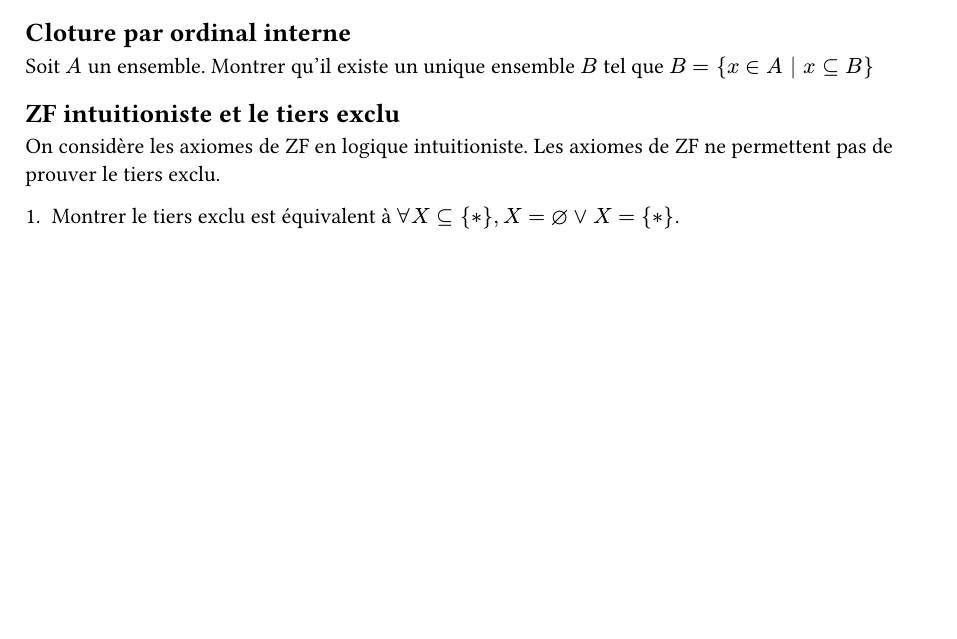
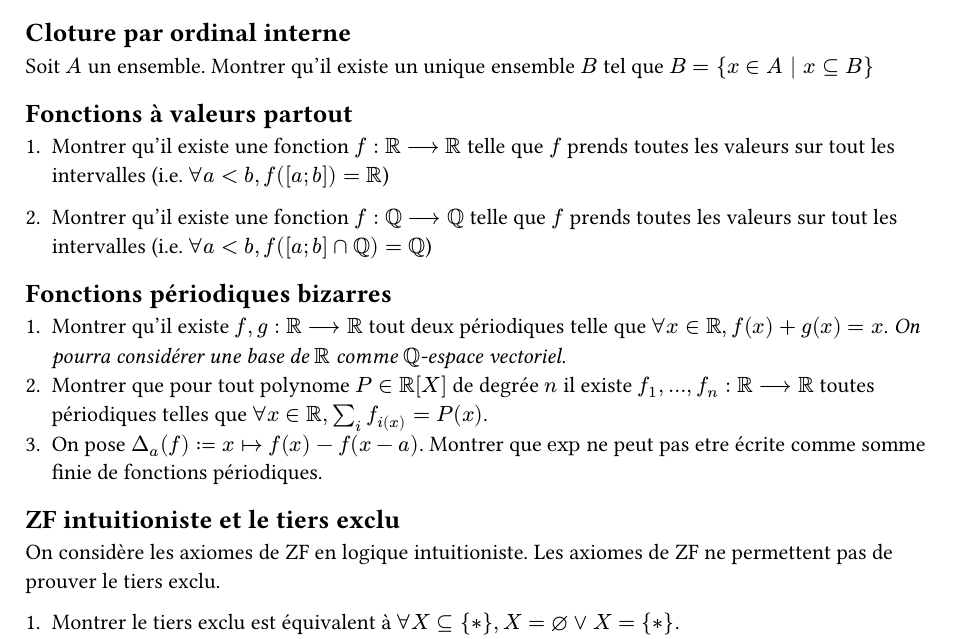
Before and after one commit to Cypooos/la-totale, a Typst document (main.typ, which reads math/model.typ): part of page 120 of 122, cut so that both start at the same text, the shorter picture padded with empty space. Compiled offline with Typst 0.15.

Commit message:
model: fonctions à valeurs partout, fonction périodiques bizarre

```diff
--- a/math/model.typ
+++ b/math/model.typ
@@ -37,6 +37,20 @@ Soit $A$ un ensemble. Montrer qu'il existe un unique ensemble $B$ tel que $B = {
   - On peut montrer que $B$ est transitif et inclus dans $A$
   - $B$ est en réalité le plus grand ensemble transitif inclus dans $A$
 */
+
+== Fonctions à valeurs partout
+
+1. Montrer qu'il existe une fonction $f : RR --> RR$ telle que $f$ prends toutes les valeurs sur tout les intervalles (i.e. $forall a < b, f([a;b]) = RR$)
+
+2. Montrer qu'il existe une fonction $f : QQ --> QQ$ telle que $f$ prends toutes les valeurs sur tout les intervalles (i.e. $forall a < b, f([a;b] inter QQ) = QQ$)
+
+== Fonctions périodiques bizarres
+
+1. Montrer qu'il existe $f,g : RR --> RR$ tout deux périodiques telle que $forall x in RR, f(x) + g(x) = x$. _On pourra considérer une base de $RR$ comme $QQ$-espace vectoriel._
+2. Montrer que pour tout polynome $P in RR[X]$ de degrée $n$ il existe $f_1,...,f_n : RR --> RR$ toutes périodiques telles que $forall x in RR, sum_i f_i(x) = P(x)$.
+3. On pose $Delta_a (f) := x |-> f(x) - f(x-a)$. Montrer que $exp$ ne peut pas etre écrite comme somme finie de fonctions périodiques.
+
+
 == ZF intuitioniste et le tiers exclu
 
 On considère les axiomes de ZF en logique intuitioniste. Les axiomes de ZF ne permettent pas de prouver le tiers exclu.
```
